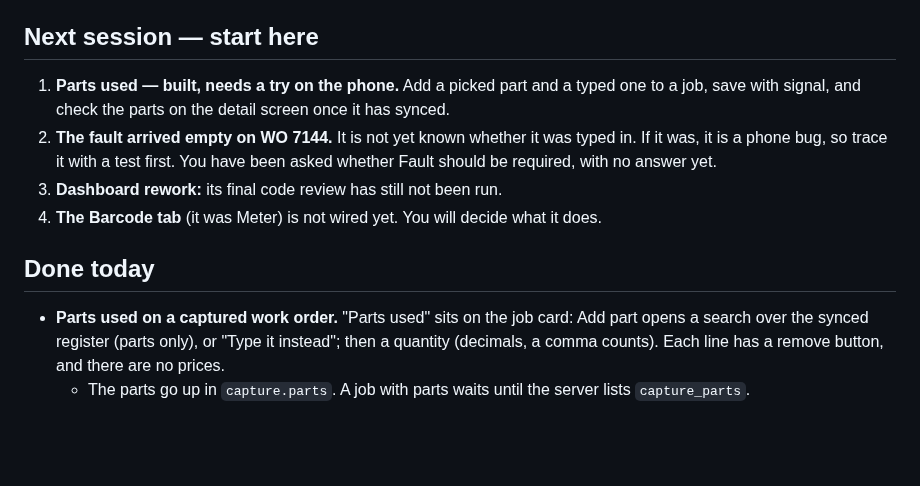
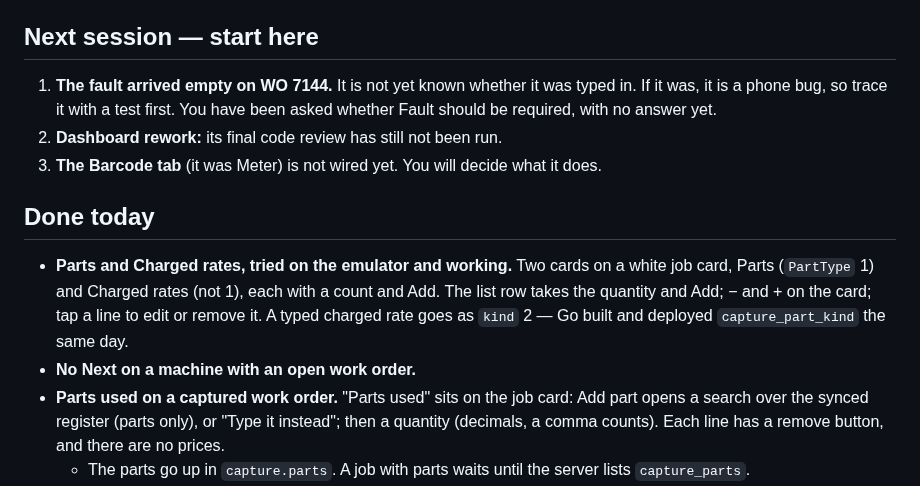
Before and after one commit to MorphineLLF/stat_trac_technical_mobile, a Markdown page: docs/STATE-2026-10-02.md, the part around the change. GitHub-like rendering; blank space fills up the shorter version.

Commit message:
docs: parts and charged rates working
Co-Authored-By: Claude Opus 5.5 <noreply@anthropic.com>

```diff
--- a/docs/STATE-2026-10-02.md
+++ b/docs/STATE-2026-10-02.md
@@ -4,18 +4,21 @@ Read this first, then `STATE-2026-10-01.md`.
 
 ## Next session — start here
 
-1. **Parts used — built, needs a try on the phone.** Add a picked part and a
-   typed one to a job, save with signal, and check the parts on the detail
-   screen once it has synced.
-2. **The fault arrived empty on WO 7144.** It is not yet known whether it was
+1. **The fault arrived empty on WO 7144.** It is not yet known whether it was
    typed in. If it was, it is a phone bug, so trace it with a test first. You
    have been asked whether Fault should be required, with no answer yet.
-3. **Dashboard rework:** its final code review has still not been run.
-4. **The Barcode tab** (it was Meter) is not wired yet. You will decide what
+2. **Dashboard rework:** its final code review has still not been run.
+3. **The Barcode tab** (it was Meter) is not wired yet. You will decide what
    it does.
 
 ## Done today
 
+- **Parts and Charged rates, tried on the emulator and working.** Two cards on
+  a white job card, Parts (`PartType` 1) and Charged rates (not 1), each with a
+  count and Add. The list row takes the quantity and Add; − and + on the card;
+  tap a line to edit or remove it. A typed charged rate goes as `kind` 2 — Go
+  built and deployed `capture_part_kind` the same day.
+- **No Next on a machine with an open work order.**
 - **Parts used on a captured work order.** "Parts used" sits on the job card:
   Add part opens a search over the synced register (parts only), or "Type it
   instead"; then a quantity (decimals, a comma counts). Each line has a remove
```
